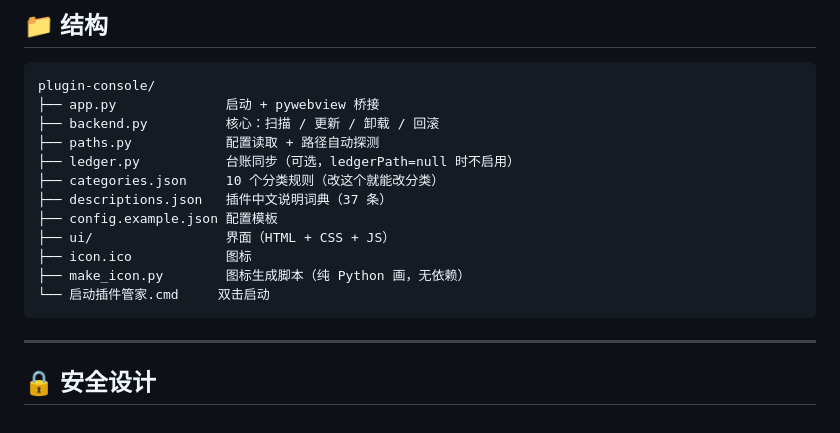
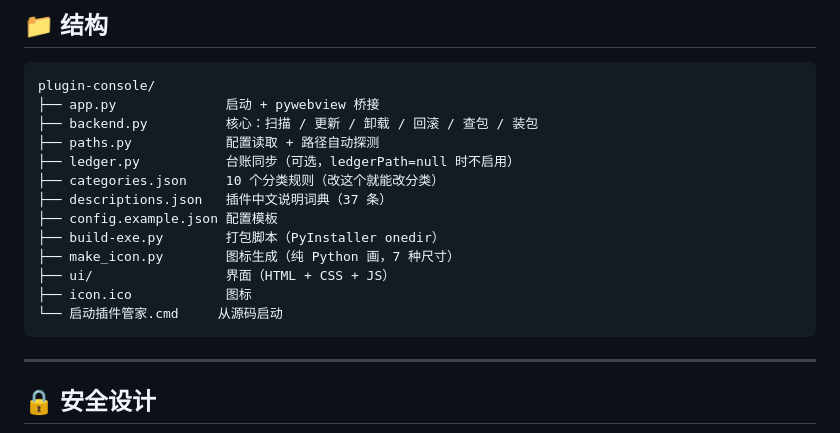
Before and after one commit to XiaoSHang05/dsh-plugin-console, a Markdown page: README.md, the part around one of its changes. GitHub-like rendering.

````diff
--- a/README.md
+++ b/README.md
@@ -74,16 +93,17 @@ copy config.example.json config.json
 ```
 plugin-console/
 ├── app.py              启动 + pywebview 桥接
-├── backend.py          核心：扫描 / 更新 / 卸载 / 回滚
+├── backend.py          核心：扫描 / 更新 / 卸载 / 回滚 / 查包 / 装包
 ├── paths.py            配置读取 + 路径自动探测
 ├── ledger.py           台账同步（可选，ledgerPath=null 时不启用）
 ├── categories.json     10 个分类规则（改这个就能改分类）
 ├── descriptions.json   插件中文说明词典（37 条）
 ├── config.example.json 配置模板
+├── build-exe.py        打包脚本（PyInstaller onedir）
+├── make_icon.py        图标生成（纯 Python 画，7 种尺寸）
 ├── ui/                 界面（HTML + CSS + JS）
 ├── icon.ico            图标
-├── make_icon.py        图标生成脚本（纯 Python 画，无依赖）
-└── 启动插件管家.cmd     双击启动
+└── 启动插件管家.cmd     从源码启动
 ```
 
 ---
````
Also changed, not shown: other parts of README.md (+34 -15 lines).
